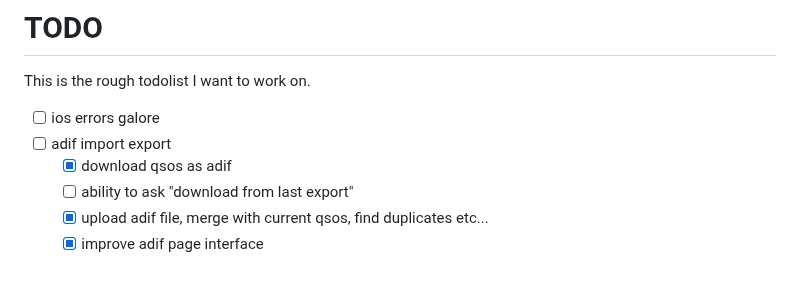
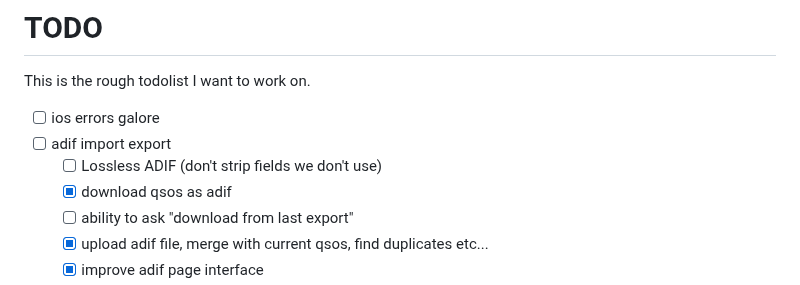
Before and after one commit to PiTiLeZarD/down-the-log, a Markdown page: TODO.md, the part around the change. Rendered like a GitHub page.

Commit message:
this seems like a big deal before telling people about this software

```diff
--- a/TODO.md
+++ b/TODO.md
@@ -4,6 +4,7 @@ This is the rough todolist I want to work on.
 
 -   [ ] ios errors galore
 -   [ ] adif import export
+    -   [ ] Lossless ADIF (don't strip fields we don't use)
     -   [x] download qsos as adif
     -   [ ] ability to ask "download from last export"
     -   [x] upload adif file, merge with current qsos, find duplicates etc...
```
